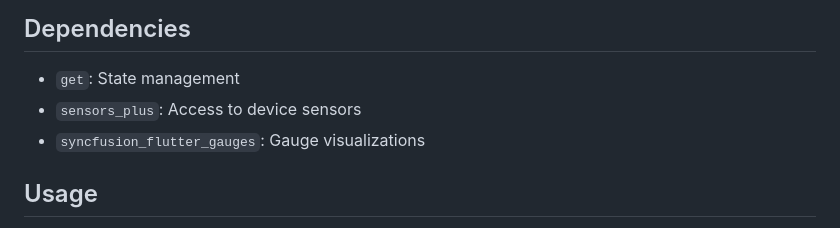
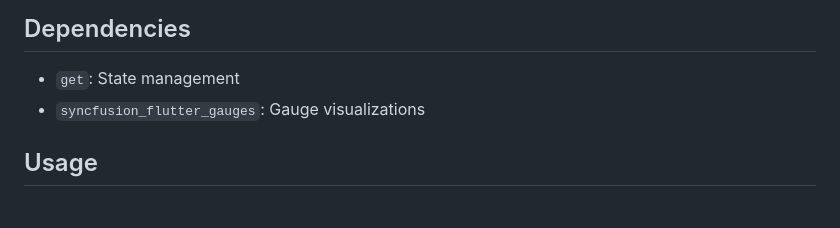
Before and after one commit to fazil-kp/smart_accelerometer, a Markdown page: README.md, the part around the change. Rendered like a GitHub page.

Commit message:
docs: update README.md

```diff
--- a/README.md
+++ b/README.md
@@ -55,7 +55,6 @@ Smart Accelerometer is a Flutter application that provides real-time visualizati
 ## Dependencies
 
 - `get`: State management
-- `sensors_plus`: Access to device sensors
 - `syncfusion_flutter_gauges`: Gauge visualizations
 
 ## Usage
```
